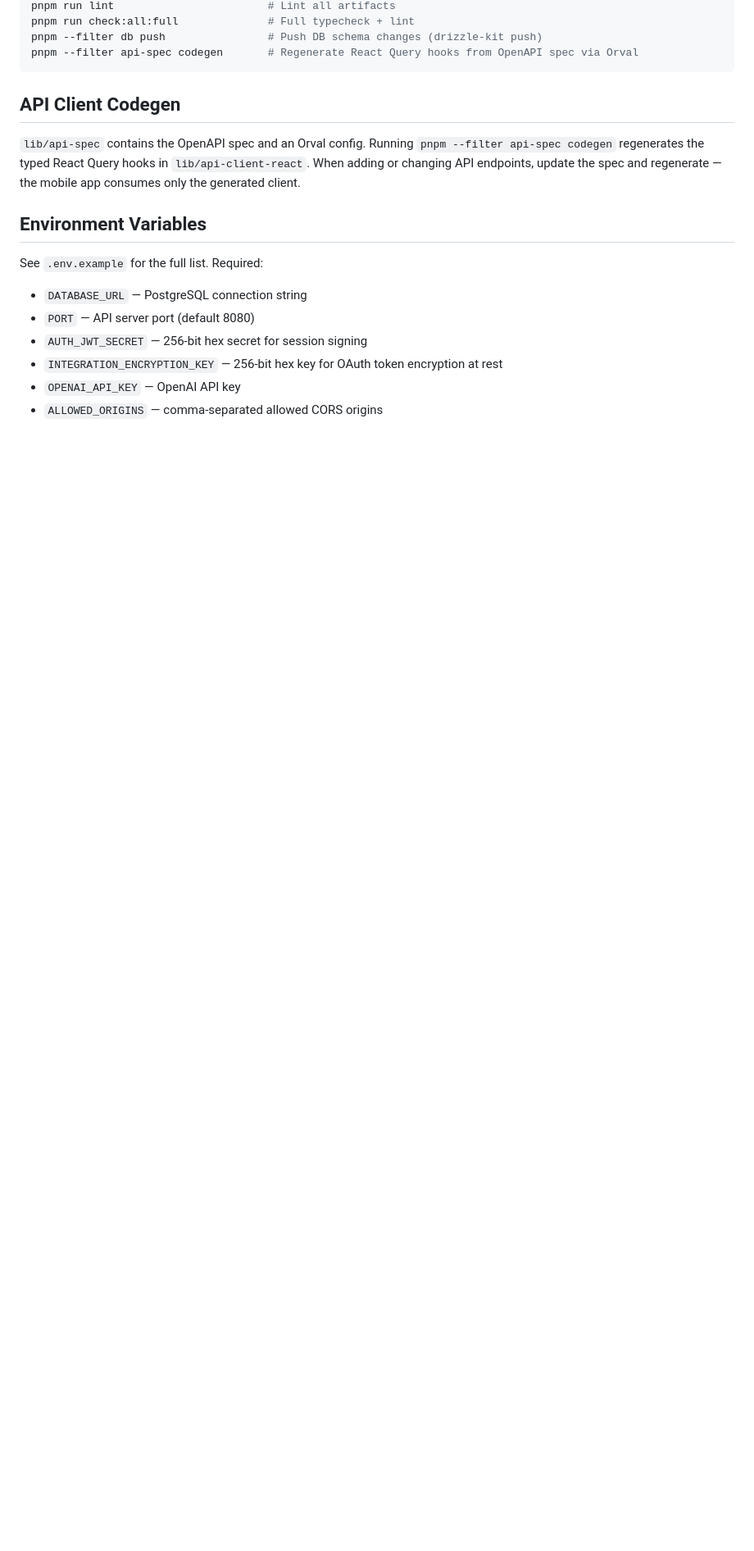
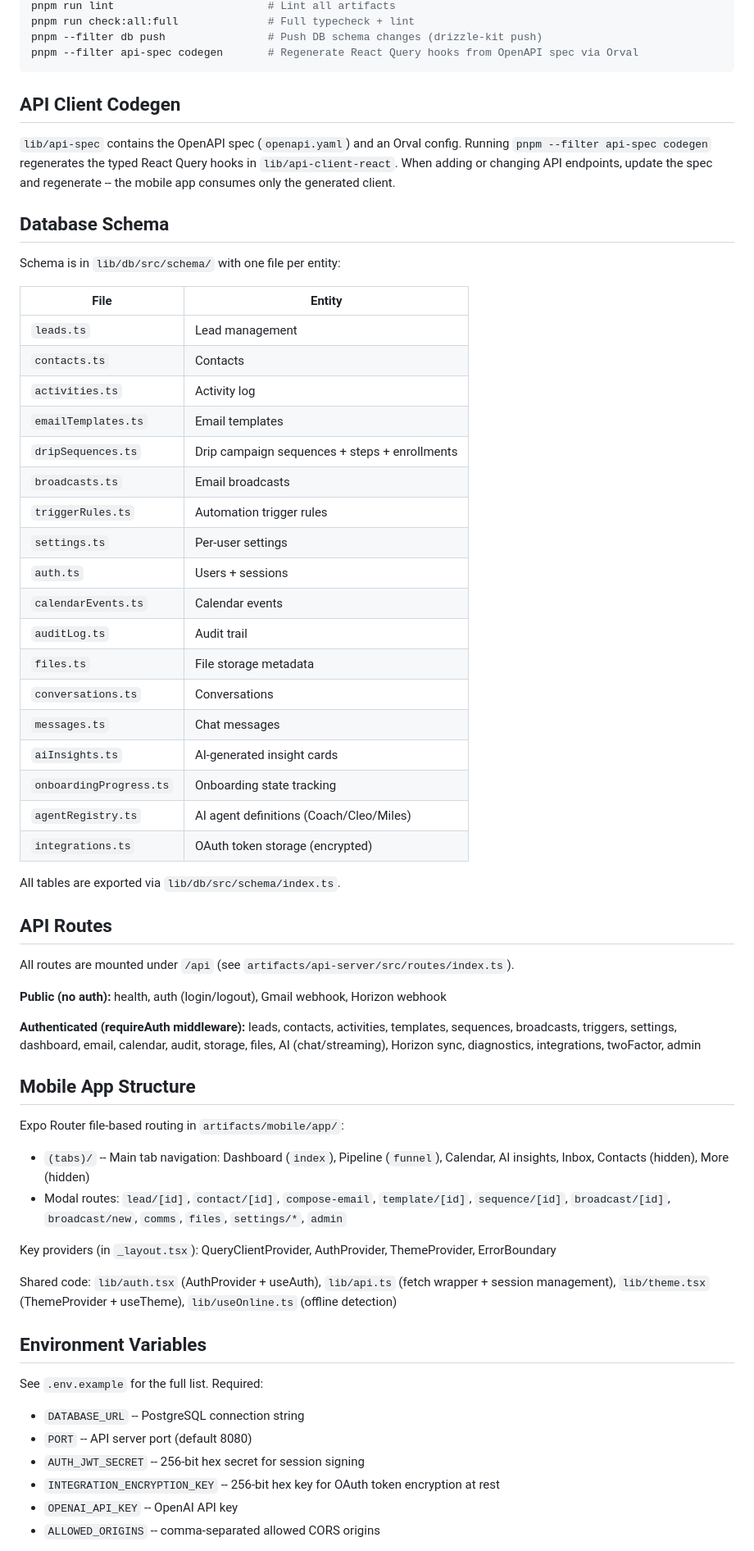
Before and after one commit to Startup-Anthology/Anthology-Fiesta, a Markdown page: CLAUDE.md, the part around one of its changes. Shown at 82% size. Rendered like a GitHub page; blank space fills up the shorter version.

```diff
--- a/CLAUDE.md
+++ b/CLAUDE.md
@@ -50,15 +55,61 @@ pnpm --filter api-spec codegen       # Regenerate React Query hooks from OpenAPI
 
 ## API Client Codegen
 
-`lib/api-spec` contains the OpenAPI spec and an Orval config. Running `pnpm --filter api-spec codegen` regenerates the typed React Query hooks in `lib/api-client-react`. When adding or changing API endpoints, update the spec and regenerate — the mobile app consumes only the generated client.
+`lib/api-spec` contains the OpenAPI spec (`openapi.yaml`) and an Orval config. Running `pnpm --filter api-spec codegen` regenerates the typed React Query hooks in `lib/api-client-react`. When adding or changing API endpoints, update the spec and regenerate -- the mobile app consumes only the generated client.
+
+## Database Schema
+
+Schema is in `lib/db/src/schema/` with one file per entity:
+
+| File | Entity |
+|------|--------|
+| `leads.ts` | Lead management |
+| `contacts.ts` | Contacts |
+| `activities.ts` | Activity log |
+| `emailTemplates.ts` | Email templates |
+| `dripSequences.ts` | Drip campaign sequences + steps + enrollments |
+| `broadcasts.ts` | Email broadcasts |
+| `triggerRules.ts` | Automation trigger rules |
+| `settings.ts` | Per-user settings |
+| `auth.ts` | Users + sessions |
+| `calendarEvents.ts` | Calendar events |
+| `auditLog.ts` | Audit trail |
+| `files.ts` | File storage metadata |
+| `conversations.ts` | Conversations |
+| `messages.ts` | Chat messages |
+| `aiInsights.ts` | AI-generated insight cards |
+| `onboardingProgress.ts` | Onboarding state tracking |
+| `agentRegistry.ts` | AI agent definitions (Coach/Cleo/Miles) |
+| `integrations.ts` | OAuth token storage (encrypted) |
+
+All tables are exported via `lib/db/src/schema/index.ts`.
+
+## API Routes
+
+All routes are mounted under `/api` (see `artifacts/api-server/src/routes/index.ts`).
+
+**Public (no auth):** health, auth (login/logout), Gmail webhook, Horizon webhook
+
+**Authenticated (requireAuth middleware):** leads, contacts, activities, templates, sequences, broadcasts, triggers, settings, dashboard, email, calendar, audit, storage, files, AI (chat/streaming), Horizon sync, diagnostics, integrations, twoFactor, admin
+
+## Mobile App Structure
+
+Expo Router file-based routing in `artifacts/mobile/app/`:
+
+- `(tabs)/` -- Main tab navigation: Dashboard (`index`), Pipeline (`funnel`), Calendar, AI insights, Inbox, Contacts (hidden), More (hidden)
+- Modal routes: `lead/[id]`, `contact/[id]`, `compose-email`, `template/[id]`, `sequence/[id]`, `broadcast/[id]`, `broadcast/new`, `comms`, `files`, `settings/*`, `admin`
+
+Key providers (in `_layout.tsx`): QueryClientProvider, AuthProvider, ThemeProvider, ErrorBoundary
+
+Shared code: `lib/auth.tsx` (AuthProvider + useAuth), `lib/api.ts` (fetch wrapper + session management), `lib/theme.tsx` (ThemeProvider + useTheme), `lib/useOnline.ts` (offline detection)
 
 ## Environment Variables
 
 See `.env.example` for the full list. Required:
-- `DATABASE_URL` — PostgreSQL connection string
-- `PORT` — API server port (default 8080)
-- `AUTH_JWT_SECRET` — 256-bit hex secret for session signing
-- `INTEGRATION_ENCRYPTION_KEY` — 256-bit hex key for OAuth token encryption at rest
-- `OPENAI_API_KEY` — OpenAI API key
-- `ALLOWED_ORIGINS` — comma-separated allowed CORS origins
+- `DATABASE_URL` -- PostgreSQL connection string
+- `PORT` -- API server port (default 8080)
+- `AUTH_JWT_SECRET` -- 256-bit hex secret for session signing
+- `INTEGRATION_ENCRYPTION_KEY` -- 256-bit hex key for OAuth token encryption at rest
+- `OPENAI_API_KEY` -- OpenAI API key
+- `ALLOWED_ORIGINS` -- comma-separated allowed CORS origins
 
```
Also changed, not shown: other parts of CLAUDE.md (+94 -29 lines).
